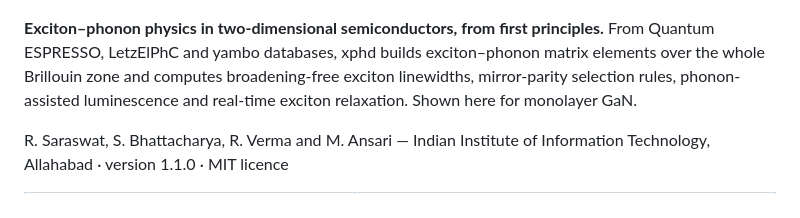
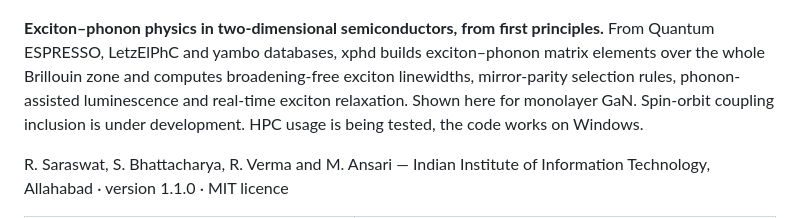
Before and after one commit to rishabhsrsw/xphd, a Markdown page: README.md, the part around the change. GitHub-like rendering.

```diff
--- a/README.md
+++ b/README.md
@@ -16,6 +16,7 @@ From Quantum ESPRESSO, LetzElPhC and yambo databases, xphd builds exciton–phon
 elements over the whole Brillouin zone and computes broadening-free exciton linewidths,
 mirror-parity selection rules, phonon-assisted luminescence and real-time exciton
 relaxation. Shown here for monolayer GaN.
+Spin-orbit coupling inclusion is under development. HPC usage is being tested, the code works on Windows.
 
 R. Saraswat, S. Bhattacharya, R. Verma and M. Ansari — Indian Institute of Information Technology, Allahabad
 · version 1.1.0 · MIT licence
```
